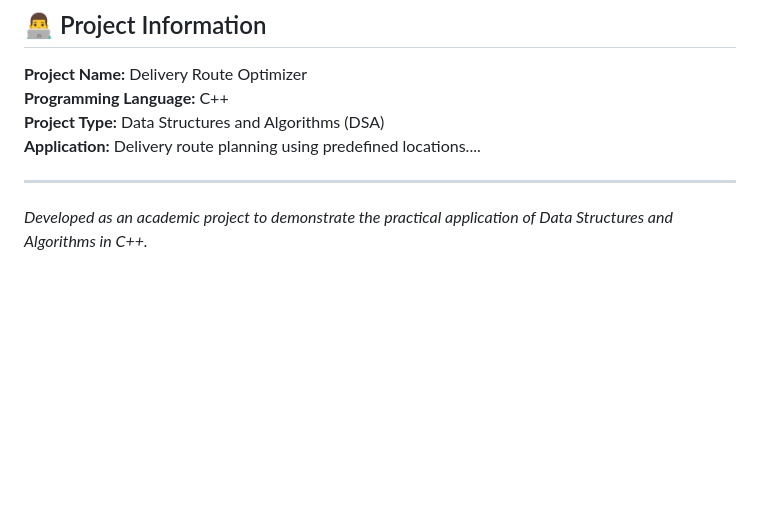
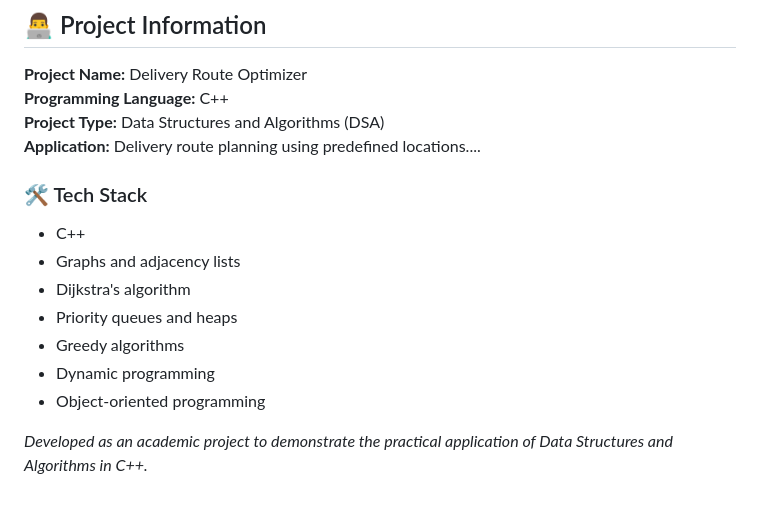
Before and after one commit to Shrestha0555/Delivery-Route-Optimization, a Markdown page: README.md, the part around the change. GitHub-like rendering; blank space fills up the shorter version.

```diff
--- a/README.md
+++ b/README.md
@@ -247,6 +247,14 @@ Delivery-Route-Optimizer/
 **Project Type:** Data Structures and Algorithms (DSA)
 **Application:** Delivery route planning using predefined locations....
 
----
+### 🛠️ Tech Stack
+
+- C++
+- Graphs and adjacency lists
+- Dijkstra's algorithm
+- Priority queues and heaps
+- Greedy algorithms
+- Dynamic programming
+- Object-oriented programming
 
 *Developed as an academic project to demonstrate the practical application of Data Structures and Algorithms in C++.*
```
